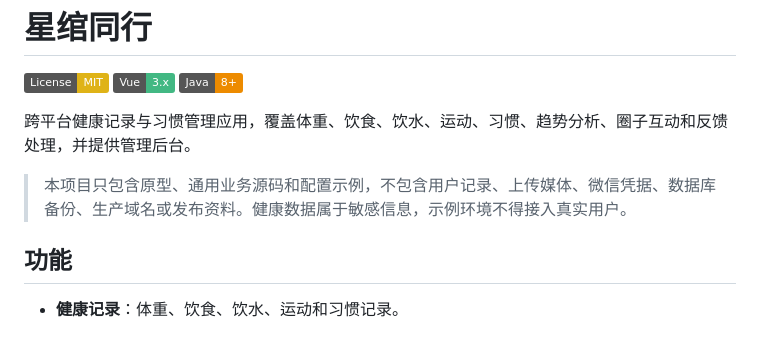
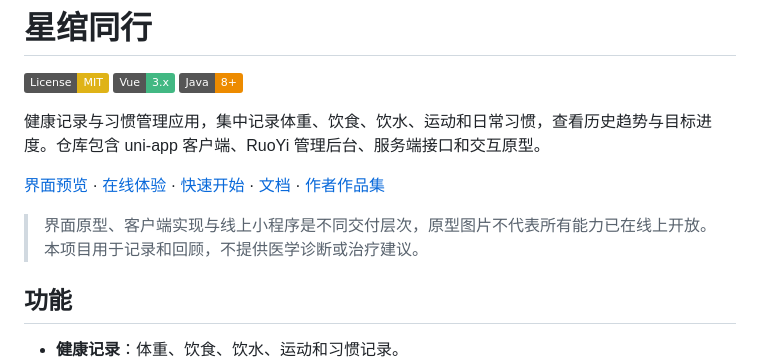
Before and after one commit to WuZhaohui1993/weight-challenge-public, a Markdown page: README.md, the part around the change printed below. Rendered like a GitHub page; badges without logos; blank space fills up the shorter version.

```diff
--- a/README.md
+++ b/README.md
@@ -2,9 +2,11 @@
 
 [![License: MIT](https://img.shields.io/badge/License-MIT-yellow.svg)](LICENSE) [![Vue 3](https://img.shields.io/badge/Vue-3.x-42b883.svg)](https://vuejs.org/) [![Java](https://img.shields.io/badge/Java-8%2B-ed8b00.svg)](https://www.java.com/)
 
-跨平台健康记录与习惯管理应用，覆盖体重、饮食、饮水、运动、习惯、趋势分析、圈子互动和反馈处理，并提供管理后台。
+健康记录与习惯管理应用，集中记录体重、饮食、饮水、运动和日常习惯，查看历史趋势与目标进度。仓库包含 uni-app 客户端、RuoYi 管理后台、服务端接口和交互原型。
 
-> 本项目只包含原型、通用业务源码和配置示例，不包含用户记录、上传媒体、微信凭据、数据库备份、生产域名或发布资料。健康数据属于敏感信息，示例环境不得接入真实用户。
+[界面预览](#界面预览) · [在线体验](#在线体验) · [快速开始](#快速开始) · [文档](#文档) · [作者作品集](http://43.156.229.191:8080/portfolio/)
+
+> 界面原型、客户端实现与线上小程序是不同交付层次，原型图片不代表所有能力已在线上开放。本项目用于记录和回顾，不提供医学诊断或治疗建议。
 
 ## 功能
 
```
Also changed, not shown: other parts of README.md (+94 -23 lines), docs/assets/miniprogram-code.jpg (added), 2 other files.
